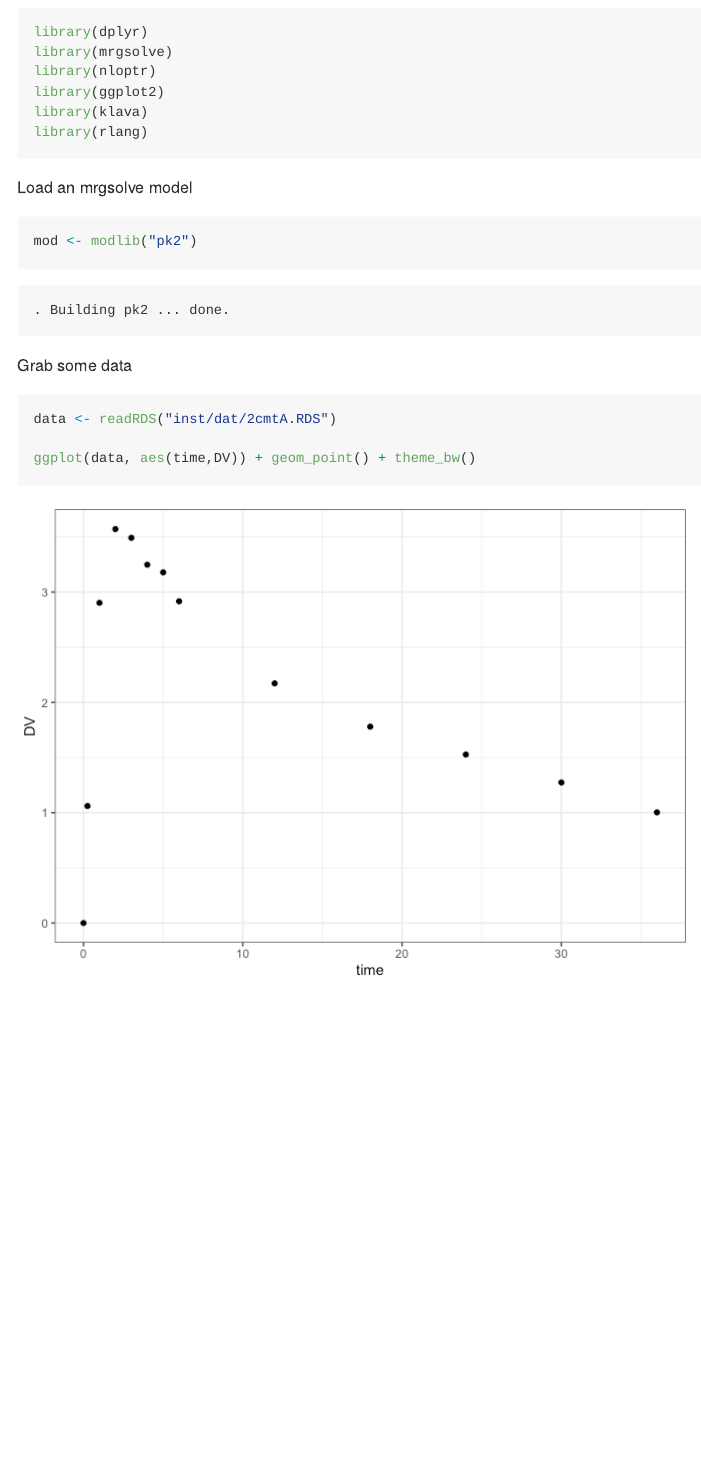
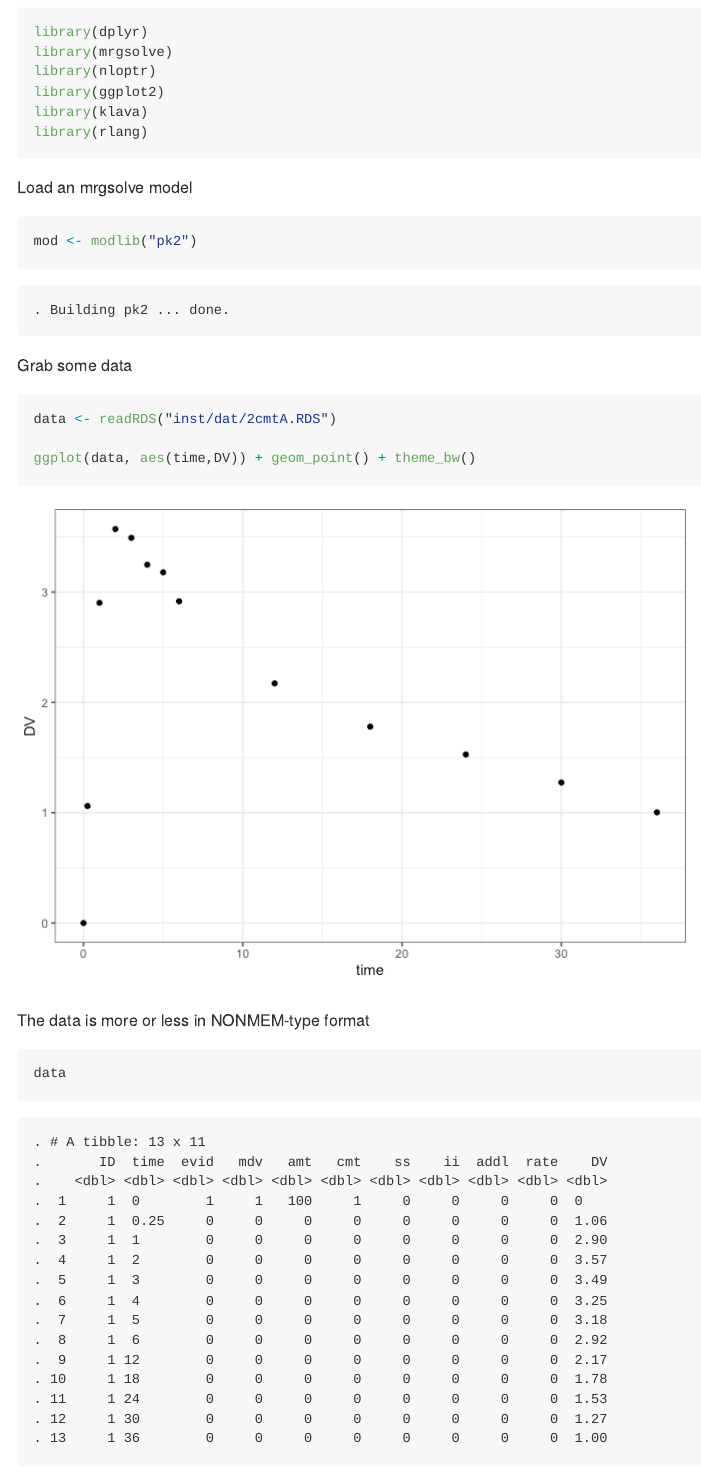
Before and after one commit to kylebaron/klava, an R Markdown document (README.Rmd): the page in a window 1100 px wide, from 310 px down. The pictures show the output file README.md that the author committed with the source, drawn offline in the style of GitHub.

Commit message:
tweak readme

````diff
--- a/README.Rmd
+++ b/README.Rmd
@@ -39,6 +39,12 @@ data <- readRDS("inst/dat/2cmtA.RDS")
 
 ggplot(data, aes(time,DV)) + geom_point() + theme_bw()
 ```
+
+The data is more or less in NONMEM-type format
+```{r}
+data
+```
+
 
 Define a parameter list
 ```{r}
````
Also changed, not shown: README.md, img/README-unnamed-chunk-11-1.png, img/README-unnamed-chunk-12-1.png, img/README-unnamed-chunk-13-1.png (added).
